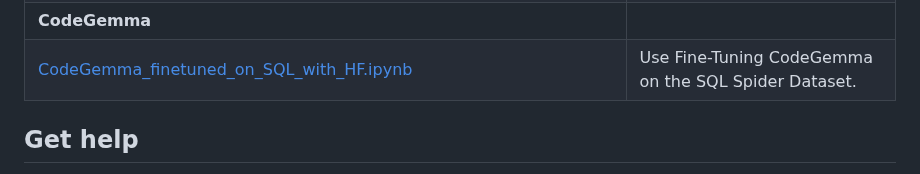
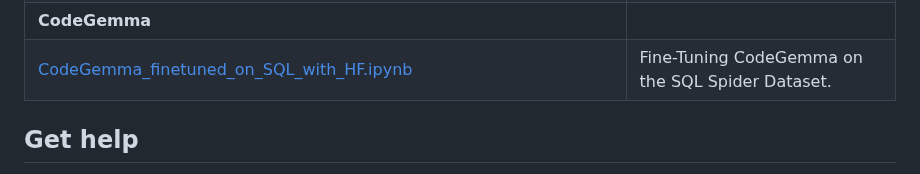
Before and after one commit to google-gemini/gemma-cookbook, a Markdown page: README.md, the part around the change. GitHub-like rendering.

```diff
--- a/README.md
+++ b/README.md
@@ -62,7 +62,7 @@ You can find the Gemma models on GitHub, Hugging Face models, Kaggle, Google Clo
 | [Referring_expression_segmentation_in_videos_using_PaliGemma.ipynb](PaliGemma/Referring_expression_segmentation_in_videos_using_PaliGemma.ipynb) | Referring Expression Segmentation in videos using PaliGemma.                                                                                                                            |
 | [PaliGemma on Android](PaliGemma/PaliGemma-on-Android) | Inference PaliGemma on Android using Hugging Face and Gradio Client API for tasks like zero-shot object detection, image captioning, and visual question-answering.
 | **CodeGemma**                                                                                                                                    |
-| [CodeGemma_finetuned_on_SQL_with_HF.ipynb](CodeGemma/CodeGemma_finetuned_on_SQL_with_HF.ipynb)                                                       | Use Fine-Tuning CodeGemma on the SQL Spider Dataset.                                                                                                         |
+| [CodeGemma_finetuned_on_SQL_with_HF.ipynb](CodeGemma/CodeGemma_finetuned_on_SQL_with_HF.ipynb)                                                       | Fine-Tuning CodeGemma on the SQL Spider Dataset.                                                                                                         |
 ## Get help
 Ask a Gemma cookbook-related question on the new [Build with Google AI Forum](https://discuss.ai.google.dev/), or open an [issue](https://github.com/google-gemini/gemma-cookbook/issues) on GitHub.
 
```
